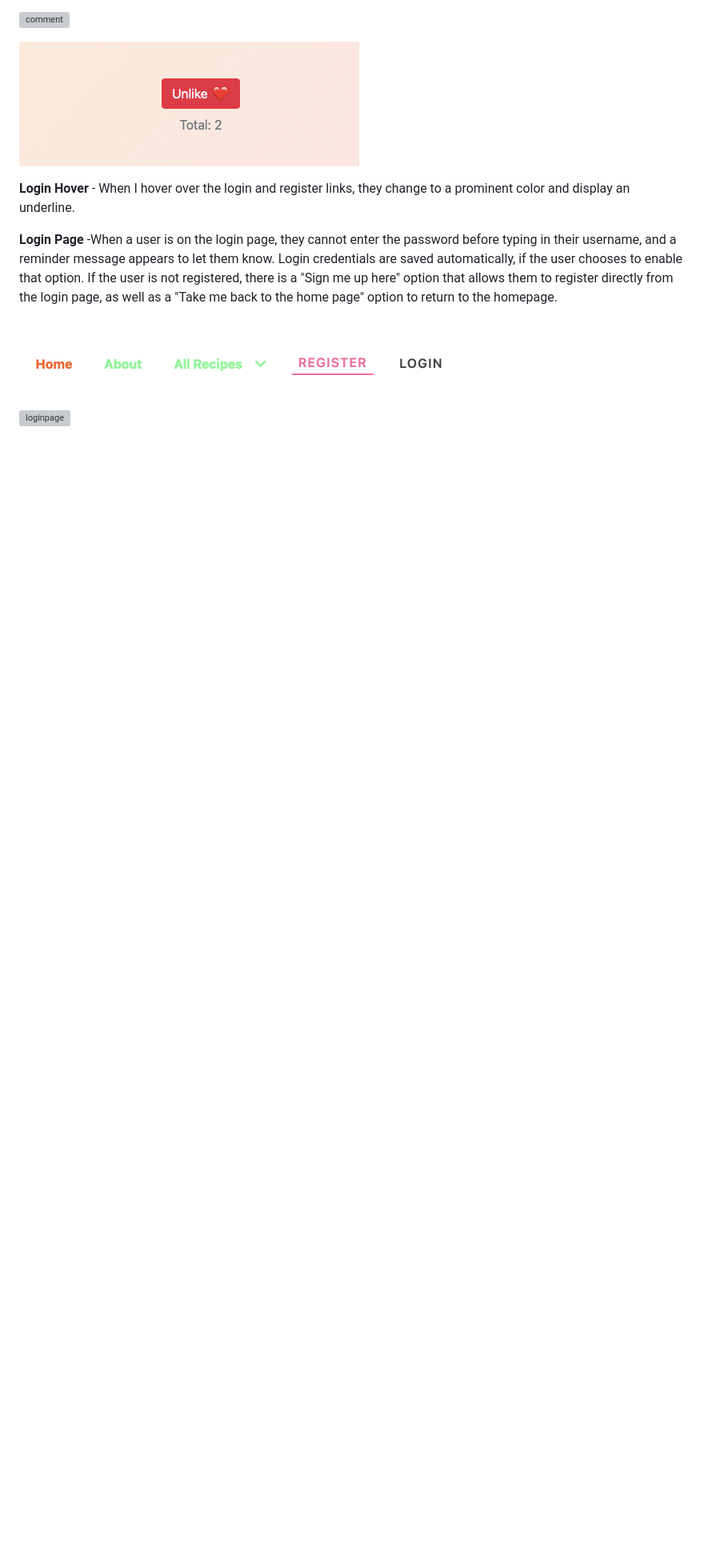
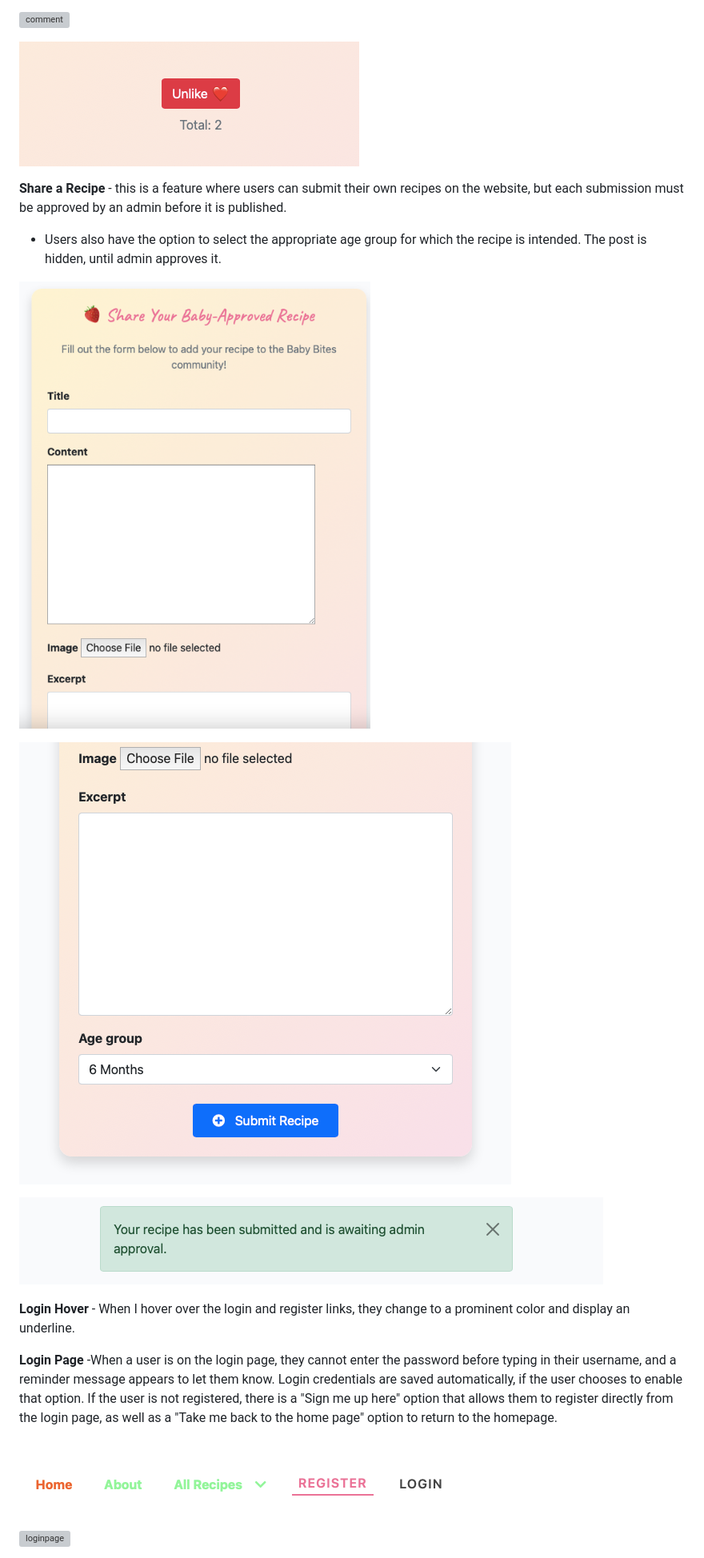
Before and after one commit to Naida1710/baby_bites, a Markdown page: README.md, the part around the change printed below. Shown: that part at 80% size. Rendered like a GitHub page; pictures changed too: staticfiles/images/Screenshot 2025-10-21 at 20.36.46.png (added), staticfiles/images/Screenshot 2025-10-21 at 20.39.41.png (added), staticfiles/images/Screenshot 2025-10-21 at 20.43.30.png (added); blank space fills up the shorter version; grey boxes are pictures that could not be loaded.

```diff
--- a/README.md
+++ b/README.md
@@ -246,6 +185,16 @@ If the user is not registered, they cannot use any of those features, but they c
 
 ![comment](staticfiles/images/Screenshot%202025-10-21%20at%2014.34.52.png)
 
+
+**Share a Recipe** - this is a feature where users can submit their own recipes on the website, but each submission must be approved by an admin before it is published.
+- Users also have the option to select the appropriate age group for which the recipe is intended. The post is hidden, until admin approves it.
+
+![share](staticfiles/images/Screenshot%202025-10-21%20at%2020.36.46.png)
+
+![share1](staticfiles/images/Screenshot%202025-10-21%20at%2020.39.41.png)
+
+![share2](staticfiles/images/Screenshot%202025-10-21%20at%2020.43.30.png)
+
 **Login Hover** - When I hover over the login and register links, they change to a prominent color and display an underline.
 
 **Login Page** -When a user is on the login page, they cannot enter the password before typing in their username, and a reminder message appears to let them know.
```
Also changed, not shown: other parts of README.md (+27 -76 lines), staticfiles/images/Screenshot 2025-10-21 at 20.50.50.png (added), staticfiles/images/Screenshot 2025-10-21 at 20.52.20.png (added), staticfiles/images/Screenshot 2025-10-21 at 20.54.25.png (added), 1 other file.
